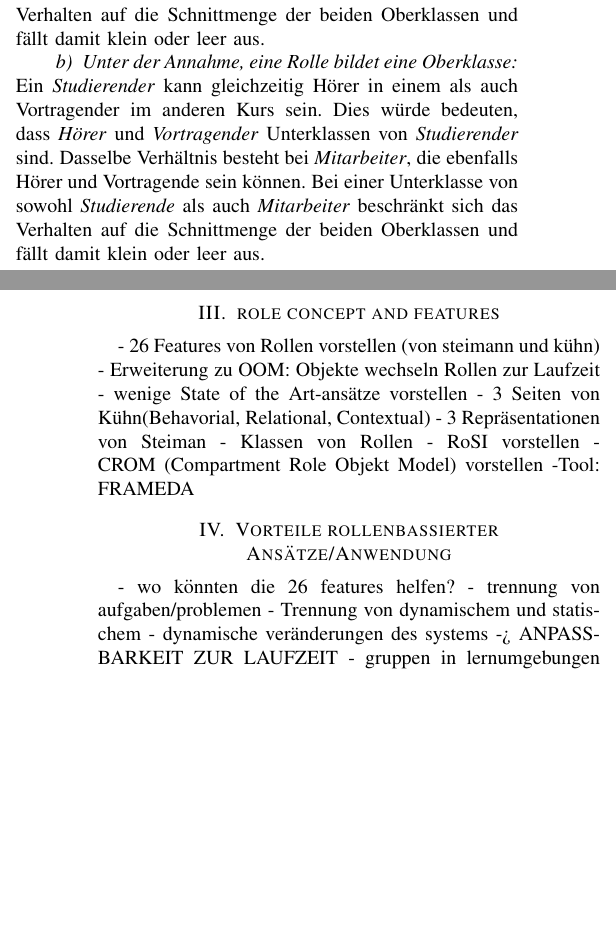
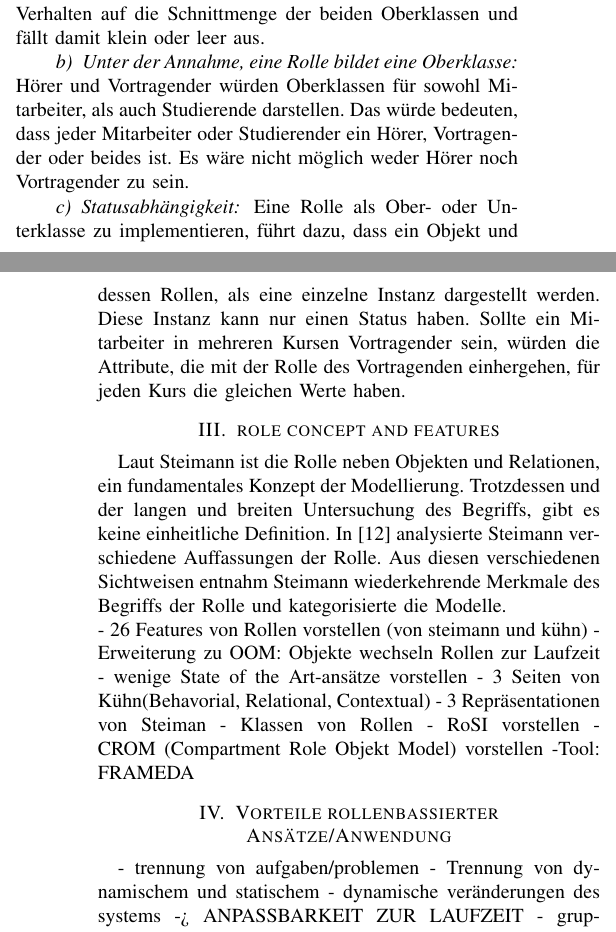
Before and after one commit to whatshungup/HS-SCC, a LaTeX paper (Paper/conference_041818.tex): two parts of the columns of pages 2 and 3 of 3, joined at a grey line, cut so that both start at the same text, the shorter picture padded with empty space. Compiled offline with pdfLaTeX; a missing font is replaced by an installed copy or a similar font; a LaTeX package or settings file that is missing is left out.

Commit message:
challenges finished

```diff
--- a/Paper/conference_041818.tex
+++ b/Paper/conference_041818.tex
@@ -80,12 +80,12 @@ Alle Studierende einer Hochschule besitzen einen Login für die Lernumgebung und
 
 \subsection{Probleme der Umsetzung in objektorientierter Programmierung}
 %Nachteile von oom: Etabliert weil mindmodel Reenskaug, aber nur struktur, kein verhalten/kollaboration/dynamische änderung Steimann, state dependance/multi classes/supplier customer problem an kollaborativen Umgebungen -> Grafik
-So etabliert und verbreitet objektorientierte Programmierung auch sein mag, so hat sie dennoch ihre Grenzen. Laut Reenskaug et al. entstand objektorientiertes Design mit dem Ziel, dass der Programmcode möglichst genau dem mentalem Modell des Endnutzers entspricht \cite{reenskaug2009dci}. Ein Nutzer soll beim Bedienen der Nutzerschnittstelle eine konkrete Vorstellung damit haben, wie er mit den Objekten des Programms interagiert. Je genauer ein Programm die Veränderungen an inneren Zuständen durch den Nutzer wiedergibt, desto intuitiver die Handhabung. Er kann nicht die tatsächlichen Vorgänge beobachten. Er braucht lediglich eine Repräsentation des Programmzustands um es zu bedienen. Diese Abbildung der Vorstellung des Users auf den Code gelingt nicht überall. Klassische objektorientierte Programmierung bietet keine Möglichkeit, die Kollaboration zwischen Objekten zu beschreiben. Algorithmen, die durch Kollaborationen erfüllt werden, und Relationen haben wie Objekte eine Struktur, die sich im Quellcode nur umständlich repräsentieren lässt. \\ Steimann hat dieses Problem anshclaulich dargestellt \cite{steimann2000representation}. Seine Veranschaulichung soll im folgenden auf eine kollaborative Lernumgebung mit den oben genannten Merkmalen übertragen werden. \paragraph{Unter der Annahme, eine Rolle bildet eine Unterklasse} Ein \textit{Studierender} kann gleichzeitig Hörer in einem als auch Vortragender im anderen Kurs sein. Dies würde bedeuten, dass \textit{Hörer} und \textit{Vortragender} Unterklassen von \textit{Studierender} sind. Dasselbe Verhältnis besteht bei \textit{Mitarbeiter}, die ebenfalls Hörer und Vortragende sein können. Bei einer Unterklasse von sowohl \textit{Studierende} als auch \textit{Mitarbeiter} beschränkt sich das Verhalten auf die Schnittmenge der beiden Oberklassen und fällt damit klein oder leer aus.\paragraph{Unter der Annahme, eine Rolle bildet eine Oberklasse} Ein \textit{Studierender} kann gleichzeitig Hörer in einem als auch Vortragender im anderen Kurs sein. Dies würde bedeuten, dass \textit{Hörer} und \textit{Vortragender} Unterklassen von \textit{Studierender} sind. Dasselbe Verhältnis besteht bei \textit{Mitarbeiter}, die ebenfalls Hörer und Vortragende sein können. Bei einer Unterklasse von sowohl \textit{Studierende} als auch \textit{Mitarbeiter} beschränkt sich das Verhalten auf die Schnittmenge der beiden Oberklassen und fällt damit klein oder leer aus.
+So etabliert und verbreitet objektorientierte Programmierung auch sein mag, so hat sie dennoch ihre Grenzen. Laut Reenskaug et al. entstand objektorientiertes Design mit dem Ziel, dass der Programmcode möglichst genau dem mentalem Modell des Endnutzers entspricht \cite{reenskaug2009dci}. Ein Nutzer soll beim Bedienen der Nutzerschnittstelle eine konkrete Vorstellung damit haben, wie er mit den Objekten des Programms interagiert. Je genauer ein Programm die Veränderungen an inneren Zuständen durch den Nutzer wiedergibt, desto intuitiver die Handhabung. Er kann nicht die tatsächlichen Vorgänge beobachten. Er braucht lediglich eine Repräsentation des Programmzustands um es zu bedienen. Diese Abbildung der Vorstellung des Users auf den Code gelingt nicht überall. Klassische objektorientierte Programmierung bietet keine Möglichkeit, die Kollaboration zwischen Objekten zu beschreiben. Algorithmen, die durch Kollaborationen erfüllt werden, und Relationen haben wie Objekte eine Struktur, die sich im Quellcode nur umständlich repräsentieren lässt. \\ Steimann hat dieses Problem anshclaulich dargestellt \cite{steimann2000representation}. Seine Veranschaulichung soll im folgenden auf eine kollaborative Lernumgebung mit den oben genannten Merkmalen übertragen werden. \paragraph{Unter der Annahme, eine Rolle bildet eine Unterklasse} Ein \textit{Studierender} kann gleichzeitig Hörer in einem als auch Vortragender im anderen Kurs sein. Dies würde bedeuten, dass \textit{Hörer} und \textit{Vortragender} Unterklassen von \textit{Studierender} sind. Dasselbe Verhältnis besteht bei \textit{Mitarbeiter}, die ebenfalls Hörer und Vortragende sein können. Bei einer Unterklasse von sowohl \textit{Studierende} als auch \textit{Mitarbeiter} beschränkt sich das Verhalten auf die Schnittmenge der beiden Oberklassen und fällt damit klein oder leer aus.\paragraph{Unter der Annahme, eine Rolle bildet eine Oberklasse} Hörer und Vortragender würden Oberklassen für sowohl Mitarbeiter, als auch Studierende darstellen. Das würde bedeuten, dass jeder Mitarbeiter oder Studierender ein Hörer, Vortragender oder beides ist. Es wäre nicht möglich weder Hörer noch Vortragender zu sein. \paragraph{Statusabhängigkeit} Eine Rolle als Ober- oder Unterklasse zu implementieren, führt dazu, dass ein Objekt und dessen Rollen, als eine einzelne Instanz dargestellt werden. Diese Instanz kann nur einen Status haben. Sollte ein Mitarbeiter in mehreren Kursen Vortragender sein, würden die Attribute, die mit der Rolle des Vortragenden einhergehen, für jeden Kurs die gleichen Werte haben.
 
 
 
-
-\section{role concept and features}
+%Begriff der Rolle, es gibt verschiedene Auffassungen, beispielhafte Definitionen und Auslegungen, 3 Repräsentationen von steimann, 3 Naturen nach kühn, Nachteile nach kühn und schütze, features von steimann und kühn, state of the art konzepte von kühn/Lars schütze
+\section{role concept and features}Laut Steimann ist die Rolle neben Objekten und Relationen, ein fundamentales Konzept der Modellierung. Trotzdessen und der langen und breiten Untersuchung des Begriffs, gibt es keine einheitliche Definition. In \cite{steimann2000representation} analysierte Steimann verschiedene Auffassungen der Rolle. Aus diesen verschiedenen Sichtweisen entnahm Steimann wiederkehrende Merkmale des Begriffs der Rolle und kategorisierte die Modelle.\\
 - 26 Features von Rollen vorstellen (von steimann und kühn)
 - Erweiterung zu OOM: Objekte wechseln Rollen zur Laufzeit
 - wenige State of the Art-ansätze vorstellen
@@ -97,7 +97,6 @@ So etabliert und verbreitet objektorientierte Programmierung auch sein mag, so h
 		-Tool: FRAMEDA
 
 \section{Vorteile rollenbassierter Ansätze/Anwendung}
-- wo könnten die 26 features helfen?
 - trennung von aufgaben/problemen
 - Trennung von dynamischem und statischem
 - dynamische veränderungen des systems -> ANPASSBARKEIT ZUR LAUFZEIT
```
Also changed, not shown: Paper/conference_041818.pdf, 3 other files.
